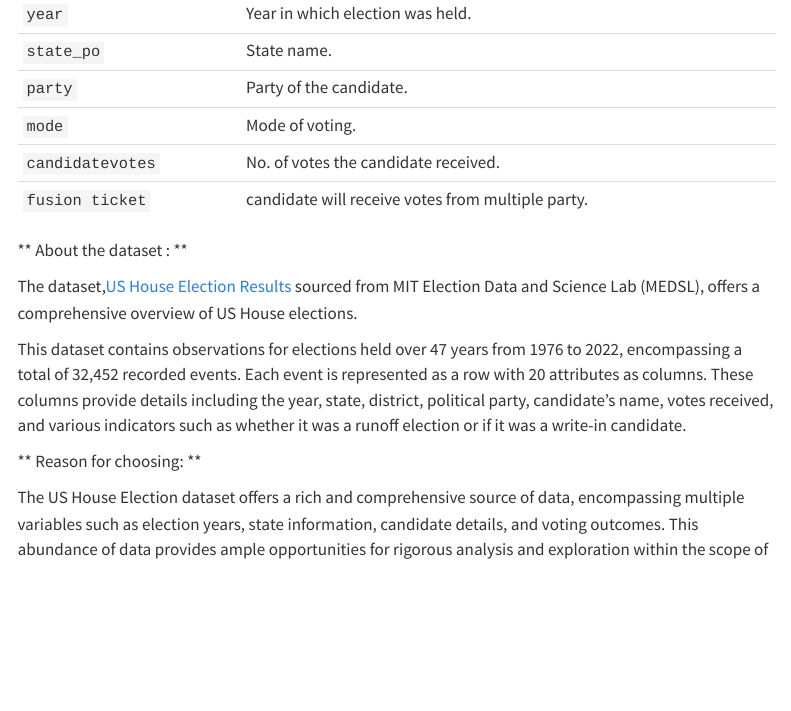
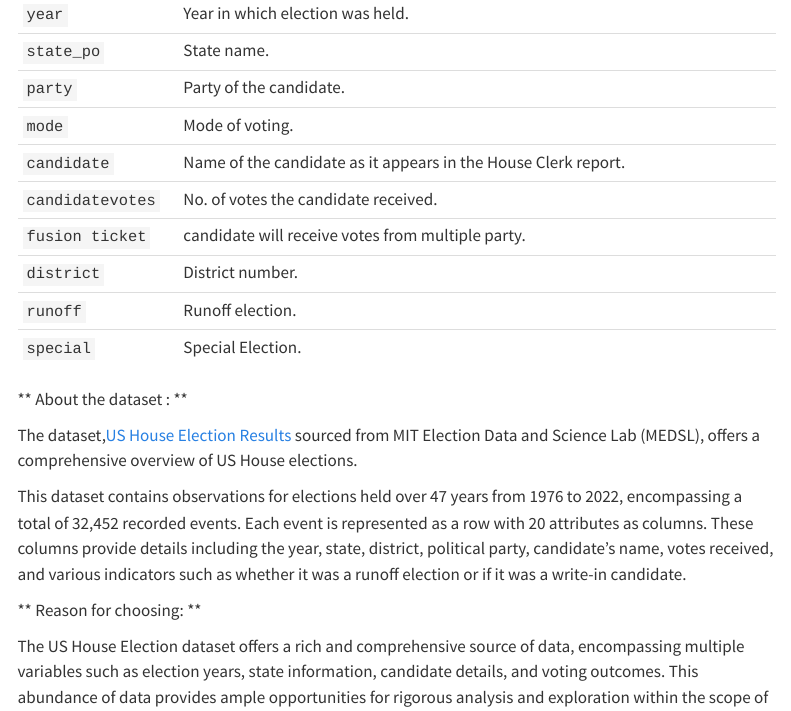
Before and after one commit to INFO-526-S24/project-01-Energy-Conservers, a Quarto document (proposal.qmd): the page in a window 1100 px wide, from 290 px down. Rendered offline with R 4.5, knitr and Pandoc in place of Quarto, with nearby package versions; some code elsewhere in the file could not run offline; menus at the side of the page are left out.

Commit message:
Added all variables from both questions to variable overview

````diff
--- a/proposal.qmd
+++ b/proposal.qmd
@@ -40,14 +40,18 @@ house <- readr::read_csv('https://raw.githubusercontent.com/rfordatascience/tidy
 
 ```
 
-| Variable         | Description                                       |
-|------------------|---------------------------------------------------|
-| `year`           | Year in which election was held.                  |
-| `state_po`       | State name.                                       |
-| `party`          | Party of the candidate.                           |
-| `mode`           | Mode of voting.                                   |
-| `candidatevotes` | No. of votes the candidate received.              |
-| `fusion ticket`  | candidate will receive votes from multiple party. |
+| Variable         | Description                                                    |
+|------------------|----------------------------------------------------------------|
+| `year`           | Year in which election was held.                               |
+| `state_po`       | State name.                                                    |
+| `party`          | Party of the candidate.                                        |
+| `mode`           | Mode of voting.                                                |
+| `candidate`      | Name of the candidate as it appears in the House Clerk report. |
+| `candidatevotes` | No. of votes the candidate received.                           |
+| `fusion ticket`  | candidate will receive votes from multiple party.              |
+| `district`       | District number.                                               |
+| `runoff`         | Runoff election.                                               |
+| `special`        | Special Election.                                              |
 
 ```{r}
 #| label: Summary Statistics
````
